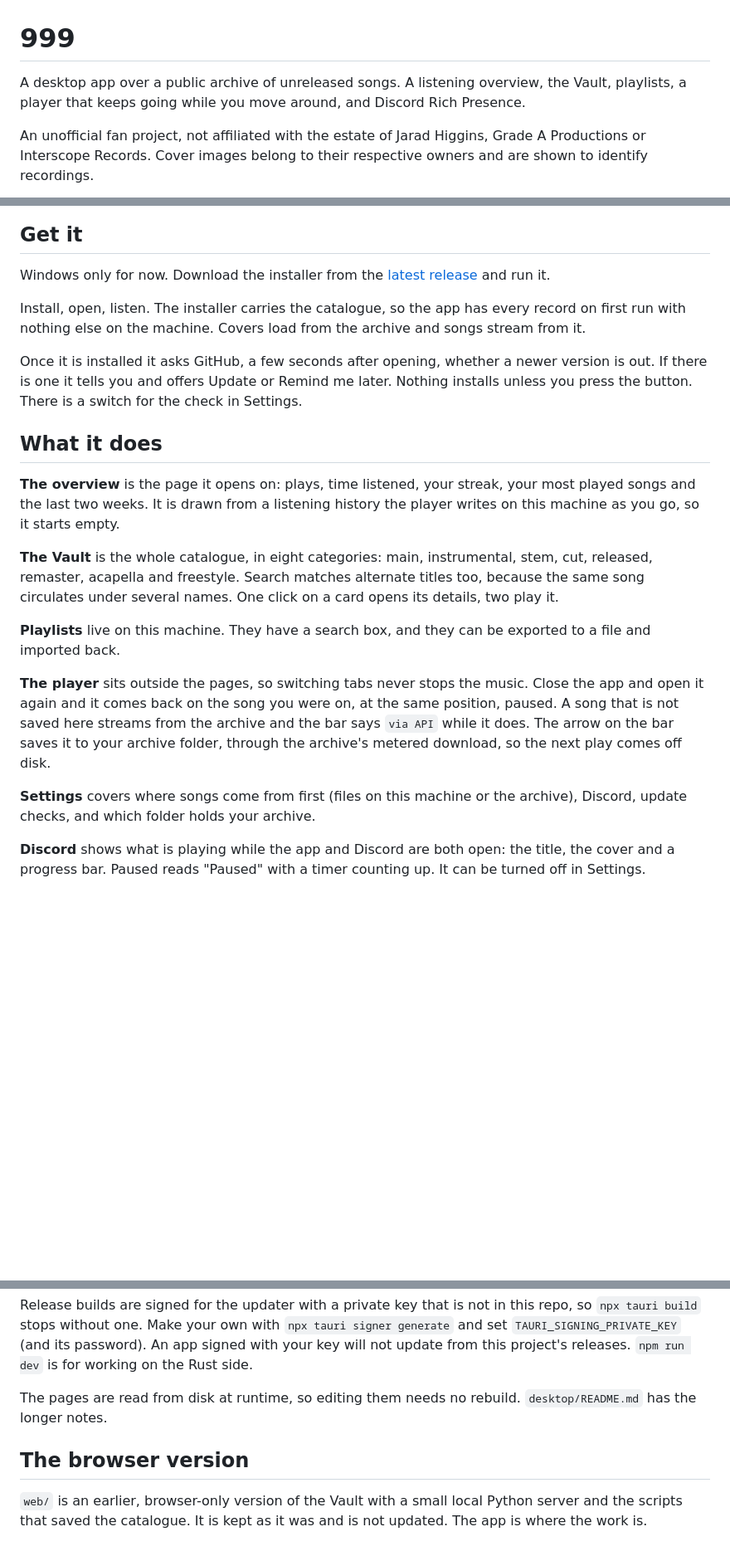
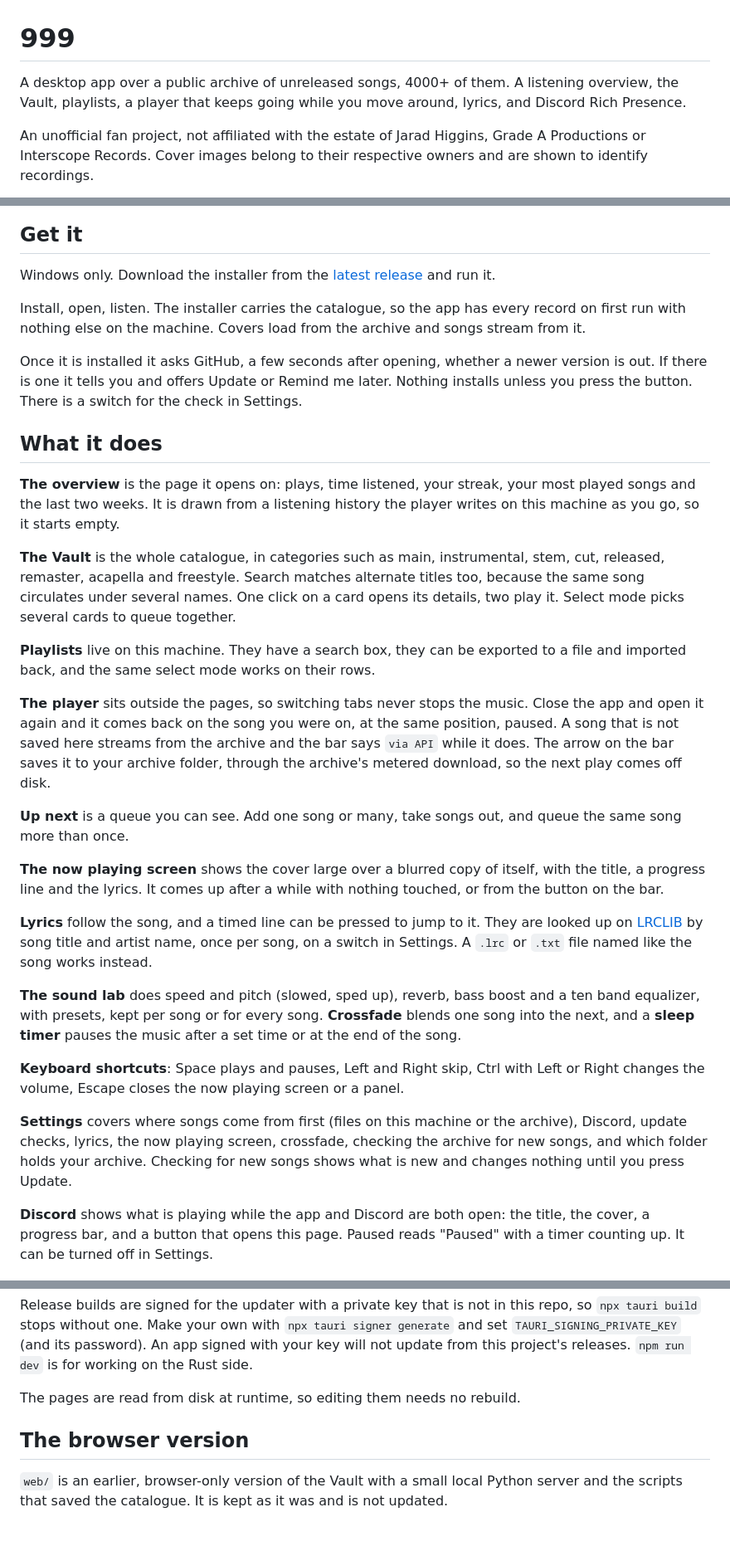
Before and after one commit to itsreallyhex/999-vault, a Markdown page: README.md, 3 parts joined by grey strips. Shown at 83% size. GitHub-like rendering; blank space fills up the shorter version.

```diff
--- a/README.md
+++ b/README.md
@@ -1,8 +1,8 @@
 # 999
 
-A desktop app over a public archive of unreleased songs. A listening
-overview, the Vault, playlists, a player that keeps going while you move
-around, and Discord Rich Presence.
+A desktop app over a public archive of unreleased songs, 4000+ of them. A
+listening overview, the Vault, playlists, a player that keeps going while
+you move around, lyrics, and Discord Rich Presence.
 
 An unofficial fan project, not affiliated with the estate of Jarad Higgins,
 Grade A Productions or Interscope Records. Cover images belong to their
@@ -12,7 +12,7 @@ respective owners and are shown to identify recordings.
 
 ## Get it
 
-Windows only for now. Download the installer from the
+Windows only. Download the installer from the
 [latest release](https://github.com/itsreallyhex/999-vault/releases/latest)
 and run it.
 
@@ -32,13 +32,15 @@ streak, your most played songs and the last two weeks. It is drawn from a
 listening history the player writes on this machine as you go, so it
 starts empty.
 
-**The Vault** is the whole catalogue, in eight categories: main,
+**The Vault** is the whole catalogue, in categories such as main,
 instrumental, stem, cut, released, remaster, acapella and freestyle. Search
 matches alternate titles too, because the same song circulates under
-several names. One click on a card opens its details, two play it.
+several names. One click on a card opens its details, two play it. Select
+mode picks several cards to queue together.
 
-**Playlists** live on this machine. They have a search box, and they can be
-exported to a file and imported back.
+**Playlists** live on this machine. They have a search box, they can be
+exported to a file and imported back, and the same select mode works on
+their rows.
 
 **The player** sits outside the pages, so switching tabs never stops the
 music. Close the app and open it again and it comes back on the song you
@@ -47,12 +49,37 @@ streams from the archive and the bar says `via API` while it does. The
 arrow on the bar saves it to your archive folder, through the archive's
 metered download, so the next play comes off disk.
 
+**Up next** is a queue you can see. Add one song or many, take songs out,
+and queue the same song more than once.
+
+**The now playing screen** shows the cover large over a blurred copy of
+itself, with the title, a progress line and the lyrics. It comes up after
+a while with nothing touched, or from the button on the bar.
+
+**Lyrics** follow the song, and a timed line can be pressed to jump to
+it. They are looked up on [LRCLIB](https://lrclib.net) by song title and
+artist name, once per song, on a switch in Settings. A `.lrc` or `.txt`
+file named like the song works instead.
+
+**The sound lab** does speed and pitch (slowed, sped up), reverb, bass
+boost and a ten band equalizer, with presets, kept per song or for every
+song. **Crossfade** blends one song into the next, and a **sleep timer**
+pauses the music after a set time or at the end of the song.
+
+**Keyboard shortcuts**: Space plays and pauses, Left and Right skip, Ctrl
+with Left or Right changes the volume, Escape closes the now playing
+screen or a panel.
+
 **Settings** covers where songs come from first (files on this machine or
-the archive), Discord, update checks, and which folder holds your archive.
+the archive), Discord, update checks, lyrics, the now playing screen,
+crossfade, checking the archive for new songs, and which folder holds your
+archive. Checking for new songs shows what is new and changes nothing
+until you press Update.
 
 **Discord** shows what is playing while the app and Discord are both open:
-the title, the cover and a progress bar. Paused reads "Paused" with a
-timer counting up. It can be turned off in Settings.
+the title, the cover, a progress bar, and a button that opens this page.
+Paused reads "Paused" with a timer counting up. It can be turned off in
+Settings.
 
 ![Playing](Assets/DiscordRPC.png)
 
@@ -128,10 +130,9 @@ password). An app signed with your key will not update from this project's
 releases. `npm run dev` is for working on the Rust side.
 
 The pages are read from disk at runtime, so editing them needs no rebuild.
-`desktop/README.md` has the longer notes.
 
 ## The browser version
 
 `web/` is an earlier, browser-only version of the Vault with a small local
 Python server and the scripts that saved the catalogue. It is kept as it
-was and is not updated. The app is where the work is.
+was and is not updated.
```
Also changed, not shown: other parts of README.md (+3 -28 lines), desktop/README.md (deleted, +0 -200 lines).
